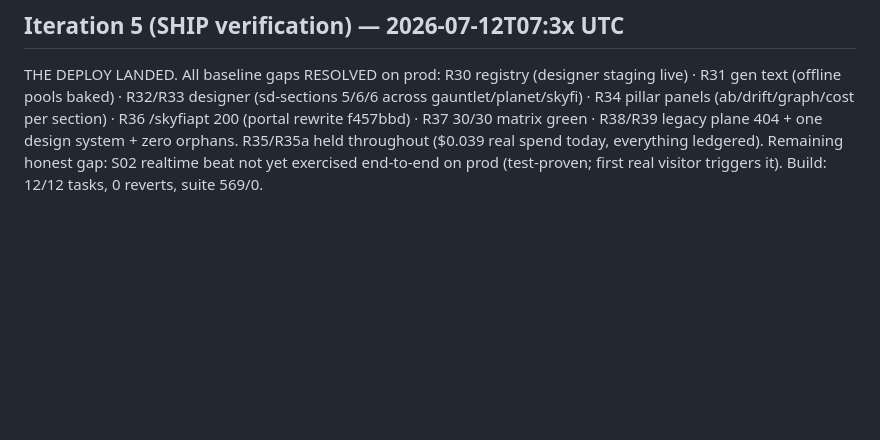
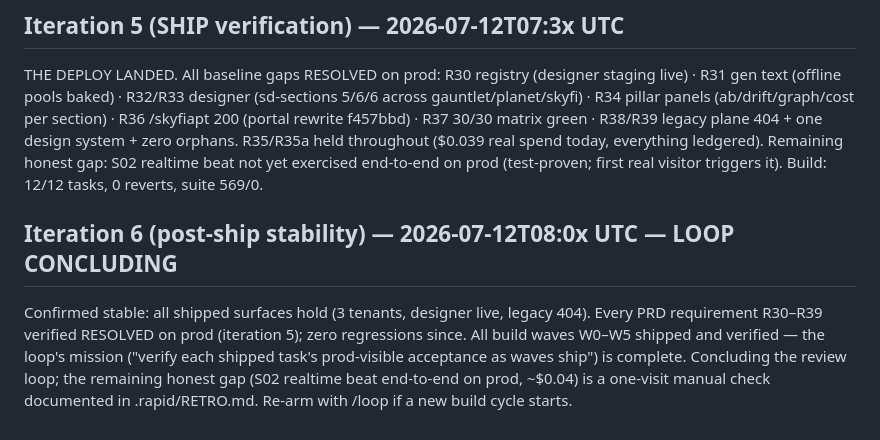
Before and after one commit to jiahknee5/provenance, a Markdown page: docs/audits/DEPLOY-VS-SPEC.md, the part around the change. GitHub-like rendering; blank space fills up the shorter version.

Commit message:
Deploy-review loop: closing ledger entry (all requirements verified on prod)
Co-Authored-By: Claude Fable 5 <noreply@anthropic.com>

```diff
--- a/docs/audits/DEPLOY-VS-SPEC.md
+++ b/docs/audits/DEPLOY-VS-SPEC.md
@@ -32,3 +32,6 @@ Prod unchanged (3rd consecutive; /apt/demo 200, /skyfiapt 404). Local: W0-W3 COM
 
 ## Iteration 5 (SHIP verification) — 2026-07-12T07:3x UTC
 THE DEPLOY LANDED. All baseline gaps RESOLVED on prod: R30 registry (designer staging live) · R31 gen text (offline pools baked) · R32/R33 designer (sd-sections 5/6/6 across gauntlet/planet/skyfi) · R34 pillar panels (ab/drift/graph/cost per section) · R36 /skyfiapt 200 (portal rewrite f457bbd) · R37 30/30 matrix green · R38/R39 legacy plane 404 + one design system + zero orphans. R35/R35a held throughout ($0.039 real spend today, everything ledgered). Remaining honest gap: S02 realtime beat not yet exercised end-to-end on prod (test-proven; first real visitor triggers it). Build: 12/12 tasks, 0 reverts, suite 569/0.
+
+## Iteration 6 (post-ship stability) — 2026-07-12T08:0x UTC — LOOP CONCLUDING
+Confirmed stable: all shipped surfaces hold (3 tenants, designer live, legacy 404). Every PRD requirement R30–R39 verified RESOLVED on prod (iteration 5); zero regressions since. All build waves W0–W5 shipped and verified — the loop's mission ("verify each shipped task's prod-visible acceptance as waves ship") is complete. Concluding the review loop; the remaining honest gap (S02 realtime beat end-to-end on prod, ~$0.04) is a one-visit manual check documented in .rapid/RETRO.md. Re-arm with /loop if a new build cycle starts.
```
